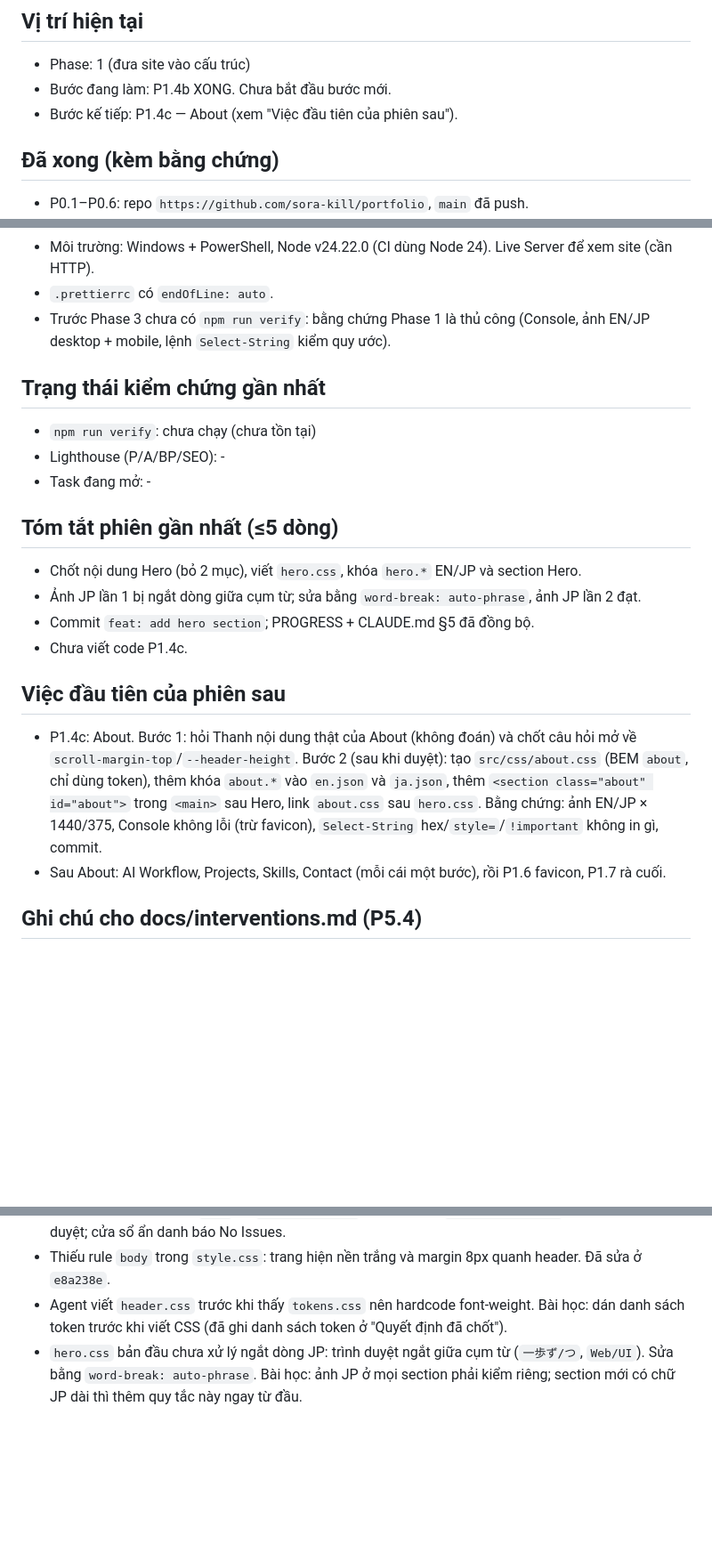
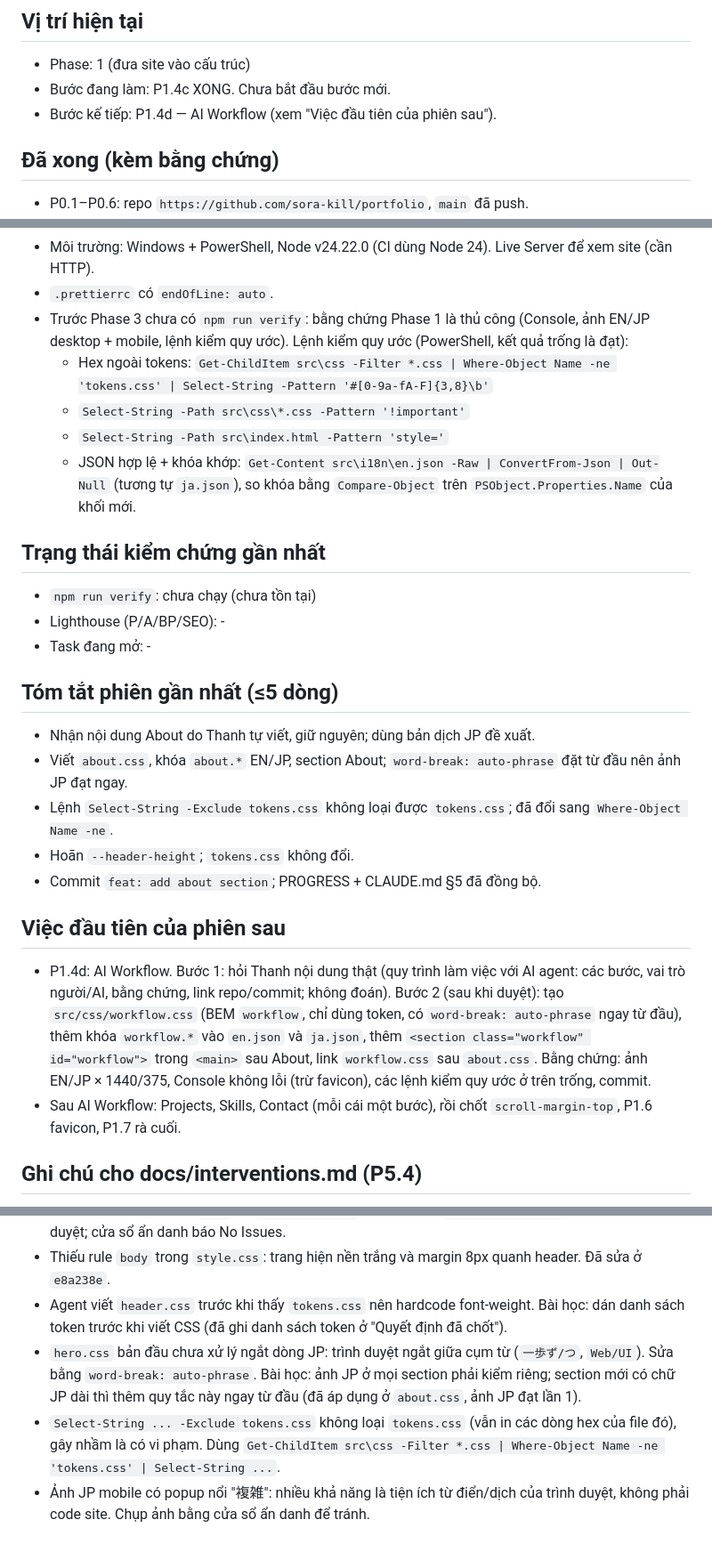
Before and after one commit to sora-kill/portfolio, a Markdown page: PROGRESS.md, 3 parts joined by grey strips. Shown at 89% size. GitHub-like rendering; blank space fills up the shorter version.

Commit message:
docs: update progress after about section

```diff
--- a/PROGRESS.md
+++ b/PROGRESS.md
@@ -5,8 +5,8 @@
 
 ## Vị trí hiện tại
 - Phase: 1 (đưa site vào cấu trúc)
-- Bước đang làm: P1.4b XONG. Chưa bắt đầu bước mới.
-- Bước kế tiếp: P1.4c — About (xem "Việc đầu tiên của phiên sau").
+- Bước đang làm: P1.4c XONG. Chưa bắt đầu bước mới.
+- Bước kế tiếp: P1.4d — AI Workflow (xem "Việc đầu tiên của phiên sau").
 
 ## Đã xong (kèm bằng chứng)
 - P0.1–P0.6: repo `https://github.com/sora-kill/portfolio`, `main` đã push.
@@ -44,7 +48,11 @@
 - Stack: HTML/CSS/JS thuần + Node tooling; deploy Netlify; test Playwright; Lighthouse CI. Font qua Google Fonts CDN.
 - Môi trường: Windows + PowerShell, Node v24.22.0 (CI dùng Node 24). Live Server để xem site (cần HTTP).
 - `.prettierrc` có `endOfLine: auto`.
-- Trước Phase 3 chưa có `npm run verify`: bằng chứng Phase 1 là thủ công (Console, ảnh EN/JP desktop + mobile, lệnh `Select-String` kiểm quy ước).
+- Trước Phase 3 chưa có `npm run verify`: bằng chứng Phase 1 là thủ công (Console, ảnh EN/JP desktop + mobile, lệnh kiểm quy ước). Lệnh kiểm quy ước (PowerShell, kết quả trống là đạt):
+  - Hex ngoài tokens: `Get-ChildItem src\css -Filter *.css | Where-Object Name -ne 'tokens.css' | Select-String -Pattern '#[0-9a-fA-F]{3,8}\b'`
+  - `Select-String -Path src\css\*.css -Pattern '!important'`
+  - `Select-String -Path src\index.html -Pattern 'style='`
+  - JSON hợp lệ + khóa khớp: `Get-Content src\i18n\en.json -Raw | ConvertFrom-Json | Out-Null` (tương tự `ja.json`), so khóa bằng `Compare-Object` trên `PSObject.Properties.Name` của khối mới.
 
 ## Trạng thái kiểm chứng gần nhất
 - `npm run verify`: chưa chạy (chưa tồn tại)
@@ -52,14 +60,15 @@
 - Task đang mở: -
 
 ## Tóm tắt phiên gần nhất (≤5 dòng)
-- Chốt nội dung Hero (bỏ 2 mục), viết `hero.css`, khóa `hero.*` EN/JP và section Hero.
-- Ảnh JP lần 1 bị ngắt dòng giữa cụm từ; sửa bằng `word-break: auto-phrase`, ảnh JP lần 2 đạt.
-- Commit `feat: add hero section`; PROGRESS + CLAUDE.md §5 đã đồng bộ.
-- Chưa viết code P1.4c.
+- Nhận nội dung About do Thanh tự viết, giữ nguyên; dùng bản dịch JP đề xuất.
+- Viết `about.css`, khóa `about.*` EN/JP, section About; `word-break: auto-phrase` đặt từ đầu nên ảnh JP đạt ngay.
+- Lệnh `Select-String -Exclude tokens.css` không loại được `tokens.css`; đã đổi sang `Where-Object Name -ne`.
+- Hoãn `--header-height`; `tokens.css` không đổi.
+- Commit `feat: add about section`; PROGRESS + CLAUDE.md §5 đã đồng bộ.
 
 ## Việc đầu tiên của phiên sau
-- P1.4c: About. Bước 1: hỏi Thanh nội dung thật của About (không đoán) và chốt câu hỏi mở về `scroll-margin-top`/`--header-height`. Bước 2 (sau khi duyệt): tạo `src/css/about.css` (BEM `about`, chỉ dùng token), thêm khóa `about.*` vào `en.json` và `ja.json`, thêm `<section class="about" id="about">` trong `<main>` sau Hero, link `about.css` sau `hero.css`. Bằng chứng: ảnh EN/JP × 1440/375, Console không lỗi (trừ favicon), `Select-String` hex/`style=`/`!important` không in gì, commit.
-- Sau About: AI Workflow, Projects, Skills, Contact (mỗi cái một bước), rồi P1.6 favicon, P1.7 rà cuối.
+- P1.4d: AI Workflow. Bước 1: hỏi Thanh nội dung thật (quy trình làm việc với AI agent: các bước, vai trò người/AI, bằng chứng, link repo/commit; không đoán). Bước 2 (sau khi duyệt): tạo `src/css/workflow.css` (BEM `workflow`, chỉ dùng token, có `word-break: auto-phrase` ngay từ đầu), thêm khóa `workflow.*` vào `en.json` và `ja.json`, thêm `<section class="workflow" id="workflow">` trong `<main>` sau About, link `workflow.css` sau `about.css`. Bằng chứng: ảnh EN/JP × 1440/375, Console không lỗi (trừ favicon), các lệnh kiểm quy ước ở trên trống, commit.
+- Sau AI Workflow: Projects, Skills, Contact (mỗi cái một bước), rồi chốt `scroll-margin-top`, P1.6 favicon, P1.7 rà cuối.
 
 ## Ghi chú cho docs/interventions.md (P5.4)
 - PowerShell chặn `npm.ps1`: `Set-ExecutionPolicy -Scope CurrentUser -ExecutionPolicy RemoteSigned`.
@@ -68,4 +77,6 @@
 - Console báo CSP chặn `eval` và `Range.expand()` deprecated (`contentScript.js`): do extension trình duyệt; cửa sổ ẩn danh báo No Issues.
 - Thiếu rule `body` trong `style.css`: trang hiện nền trắng và margin 8px quanh header. Đã sửa ở `e8a238e`.
 - Agent viết `header.css` trước khi thấy `tokens.css` nên hardcode font-weight. Bài học: dán danh sách token trước khi viết CSS (đã ghi danh sách token ở "Quyết định đã chốt").
-- `hero.css` bản đầu chưa xử lý ngắt dòng JP: trình duyệt ngắt giữa cụm từ (`一歩ず/つ`, `Web/UI`). Sửa bằng `word-break: auto-phrase`. Bài học: ảnh JP ở mọi section phải kiểm riêng; section mới có chữ JP dài thì thêm quy tắc này ngay từ đầu.
+- `hero.css` bản đầu chưa xử lý ngắt dòng JP: trình duyệt ngắt giữa cụm từ (`一歩ず/つ`, `Web/UI`). Sửa bằng `word-break: auto-phrase`. Bài học: ảnh JP ở mọi section phải kiểm riêng; section mới có chữ JP dài thì thêm quy tắc này ngay từ đầu (đã áp dụng ở `about.css`, ảnh JP đạt lần 1).
+- `Select-String ... -Exclude tokens.css` không loại `tokens.css` (vẫn in các dòng hex của file đó), gây nhầm là có vi phạm. Dùng `Get-ChildItem src\css -Filter *.css | Where-Object Name -ne 'tokens.css' | Select-String ...`.
+- Ảnh JP mobile có popup nổi "複雑": nhiều khả năng là tiện ích từ điển/dịch của trình duyệt, không phải code site. Chụp ảnh bằng cửa sổ ẩn danh để tránh.
```
Also changed, not shown: other parts of PROGRESS.md (+8 -4 lines), CLAUDE.md (+1 -1 lines).
